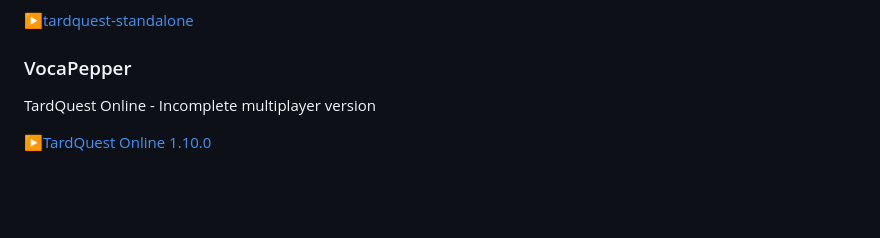
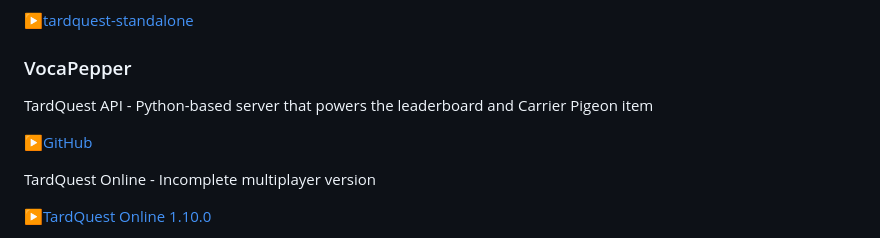
Before and after one commit to packardbell95/tardquest, a Markdown page: README.md, the part around the change. GitHub-like rendering; blank space fills up the shorter version.

Commit message:
Update README.md
Added description for TardQuest API and its GitHub link.

```diff
--- a/README.md
+++ b/README.md
@@ -93,6 +93,10 @@ This is a desktop application build for TardQuest, which includes neat features
 ▶[tardquest-standalone](https://github.com/TheMilkMan6669/tardquest-standalone)
 
 ### VocaPepper
+TardQuest API - Python-based server that powers the leaderboard and Carrier Pigeon item
+
+▶[GitHub](https://github.com/VocaPepper/tardquest-api)
+
 TardQuest Online - Incomplete multiplayer version
 
 ▶[TardQuest Online 1.10.0](https://vocapepper.com/tardquest/src/multiplayer.html)
```
